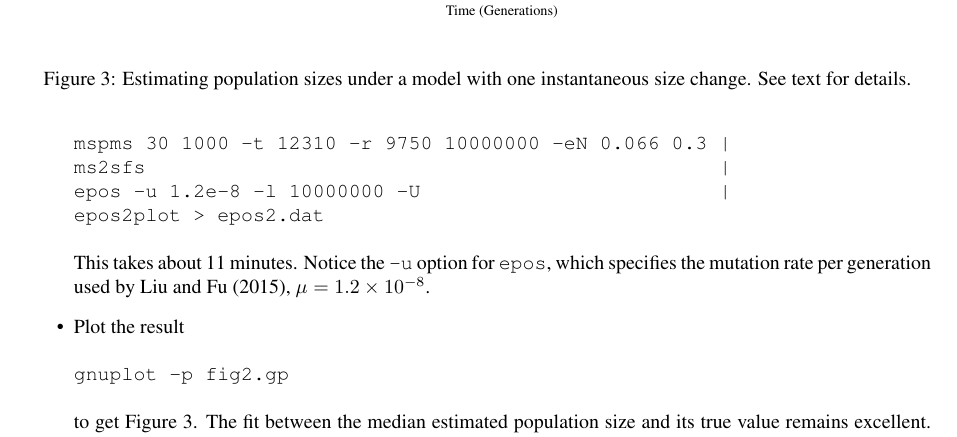
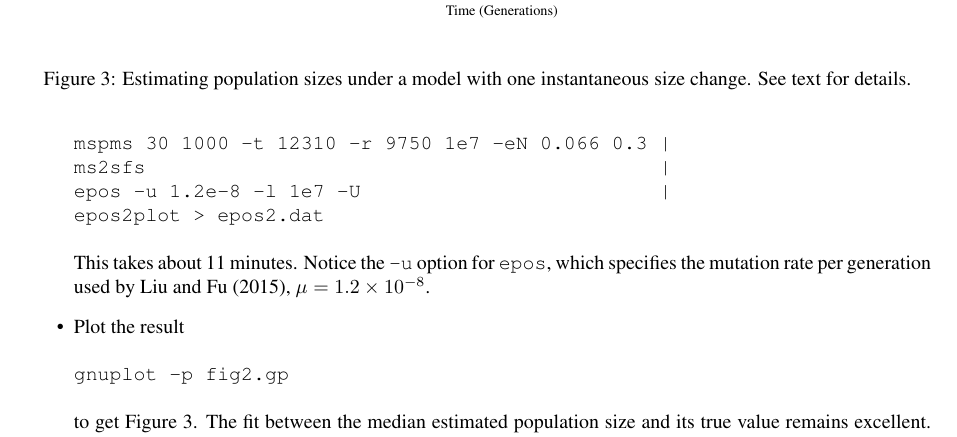
Before and after one commit to EvolBioInf/epos, a LaTeX document (doc/epos.tex): part of page 10 of 18, cut so that both start at the same text. Compiled offline with LaTeX, dvips and Ghostscript.

Commit message:
Improving documentation; work in progress

```diff
--- a/doc/epos.tex
+++ b/doc/epos.tex
@@ -523,9 +523,9 @@ large, especially close to the present.
   replace \ty{ms} by its fast re-implementation, \ty{mspms}
   \citep{kel16:eff}:
 \begin{verbatim}
-mspms 30 1000 -t 12310 -r 9750 10000000 -eN 0.066 0.3 |
-ms2sfs                                                |
-epos -u 1.2e-8 -l 10000000 -U                         |
+mspms 30 1000 -t 12310 -r 9750 1e7 -eN 0.066 0.3 |
+ms2sfs                                           |
+epos -u 1.2e-8 -l 1e7 -U                         |
 epos2plot > epos2.dat
 \end{verbatim}
 This takes about 11 minutes. Notice the \ty{-u} option for \ty{epos},
@@ -550,3 +550,6 @@ variation in estimates is again large, particularly toward the present.
   Figure 2e:
     \small
 \begin{verbatim}
+mspms 30 1000 -t 432000 -r 340000 1e7 -G 46368 -eN 0.0001027 0.008889 |
+ms2sfs                                                                |
+epos -u 1.2e-8 -l 1e7 -U                                              |
```
Also changed, not shown: doc/epos.tex (3 more changed lines).
